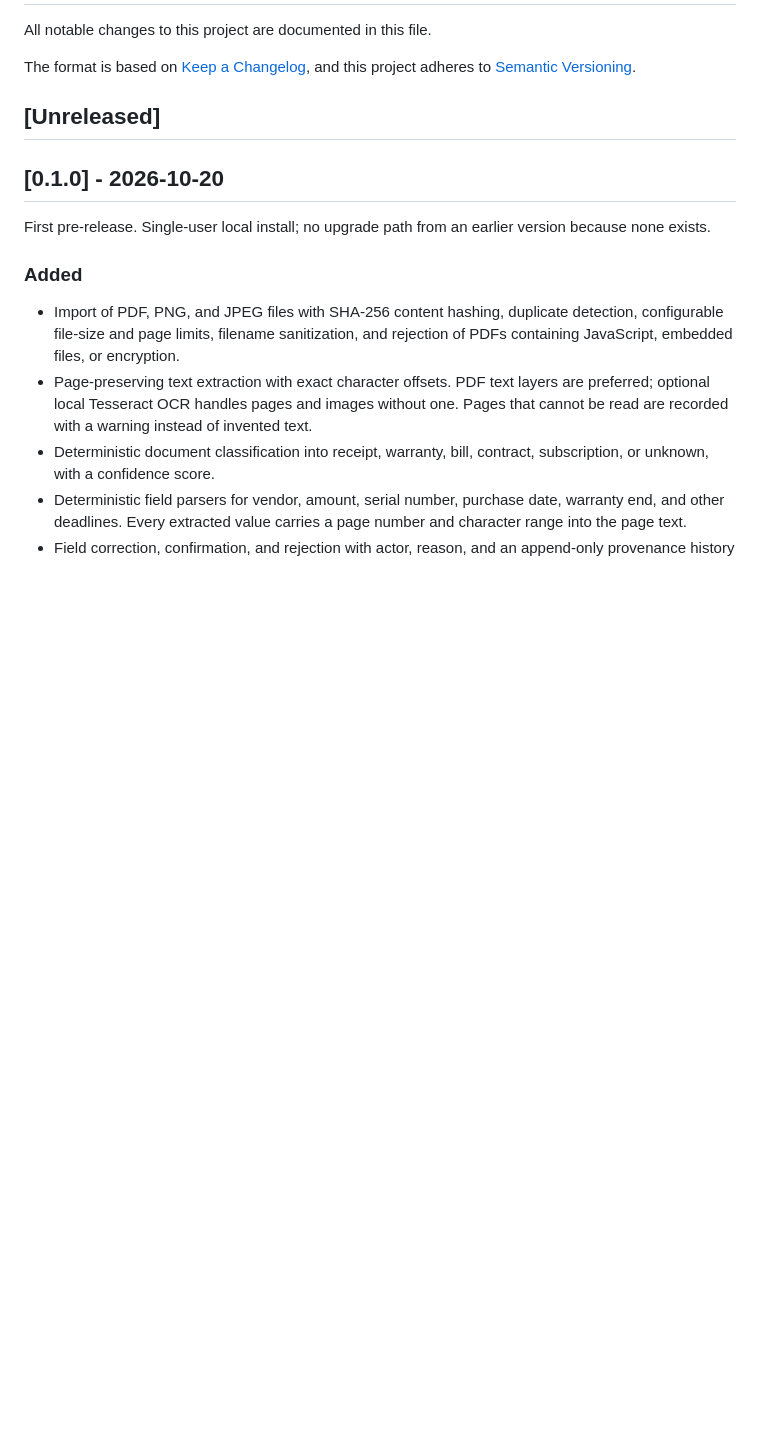
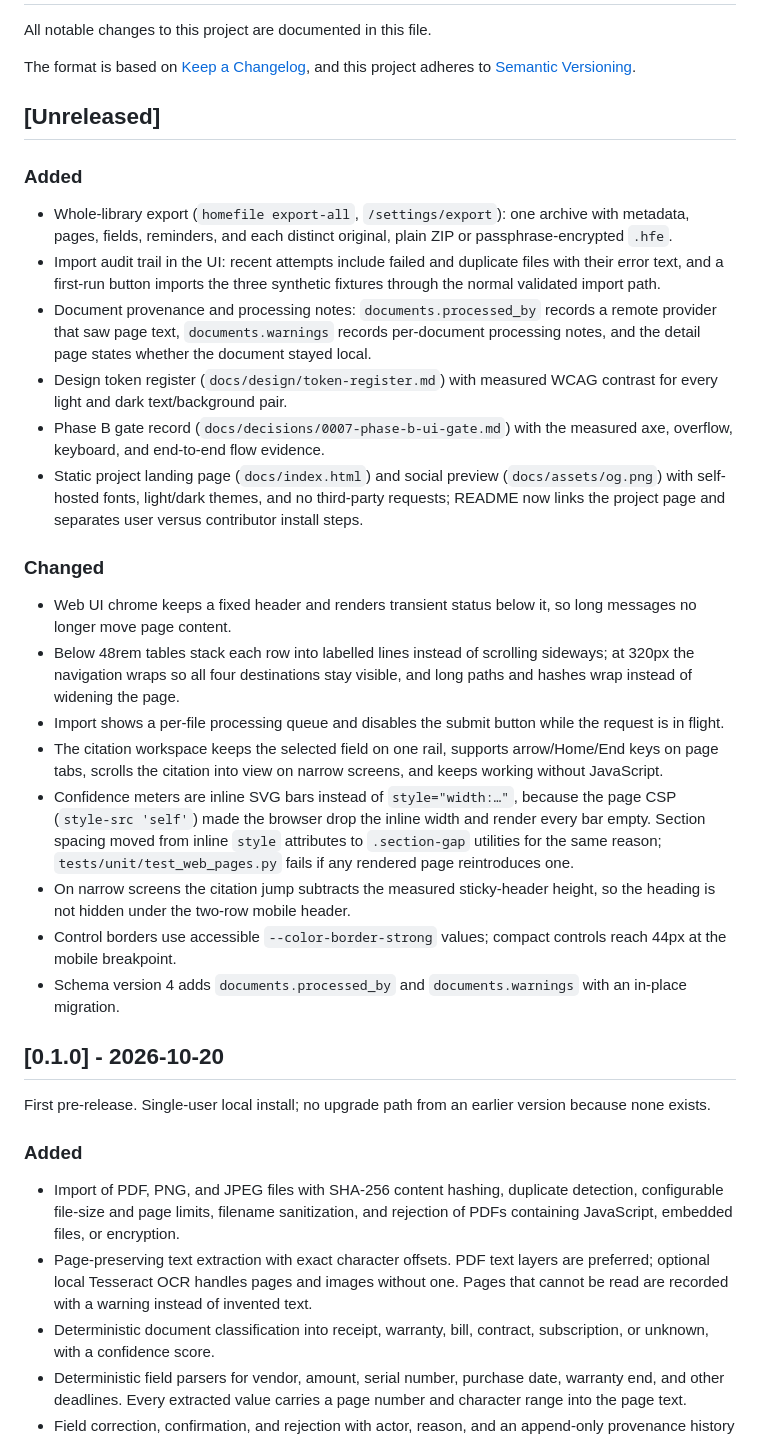
Before and after one commit to r-bug-r/open-home-file, a Markdown page: CHANGELOG.md, the part around the change. Drawn GitHub-style; blank space fills up the shorter version.

Commit message:
docs: record phase B release notes

```diff
--- a/CHANGELOG.md
+++ b/CHANGELOG.md
@@ -5,6 +5,26 @@ All notable changes to this project are documented in this file.
 The format is based on [Keep a Changelog](https://keepachangelog.com/en/1.1.0/), and this project adheres to [Semantic Versioning](https://semver.org/spec/v2.0.0.html).
 
 ## [Unreleased]
+
+### Added
+
+- Whole-library export (`homefile export-all`, `/settings/export`): one archive with metadata, pages, fields, reminders, and each distinct original, plain ZIP or passphrase-encrypted `.hfe`.
+- Import audit trail in the UI: recent attempts include failed and duplicate files with their error text, and a first-run button imports the three synthetic fixtures through the normal validated import path.
+- Document provenance and processing notes: `documents.processed_by` records a remote provider that saw page text, `documents.warnings` records per-document processing notes, and the detail page states whether the document stayed local.
+- Design token register (`docs/design/token-register.md`) with measured WCAG contrast for every light and dark text/background pair.
+- Phase B gate record (`docs/decisions/0007-phase-b-ui-gate.md`) with the measured axe, overflow, keyboard, and end-to-end flow evidence.
+- Static project landing page (`docs/index.html`) and social preview (`docs/assets/og.png`) with self-hosted fonts, light/dark themes, and no third-party requests; README now links the project page and separates user versus contributor install steps.
+
+### Changed
+
+- Web UI chrome keeps a fixed header and renders transient status below it, so long messages no longer move page content.
+- Below 48rem tables stack each row into labelled lines instead of scrolling sideways; at 320px the navigation wraps so all four destinations stay visible, and long paths and hashes wrap instead of widening the page.
+- Import shows a per-file processing queue and disables the submit button while the request is in flight.
+- The citation workspace keeps the selected field on one rail, supports arrow/Home/End keys on page tabs, scrolls the citation into view on narrow screens, and keeps working without JavaScript.
+- Confidence meters are inline SVG bars instead of `style="width:…"`, because the page CSP (`style-src 'self'`) made the browser drop the inline width and render every bar empty. Section spacing moved from inline `style` attributes to `.section-gap` utilities for the same reason; `tests/unit/test_web_pages.py` fails if any rendered page reintroduces one.
+- On narrow screens the citation jump subtracts the measured sticky-header height, so the heading is not hidden under the two-row mobile header.
+- Control borders use accessible `--color-border-strong` values; compact controls reach 44px at the mobile breakpoint.
+- Schema version 4 adds `documents.processed_by` and `documents.warnings` with an in-place migration.
 
 ## [0.1.0] - 2026-10-20
 
```
